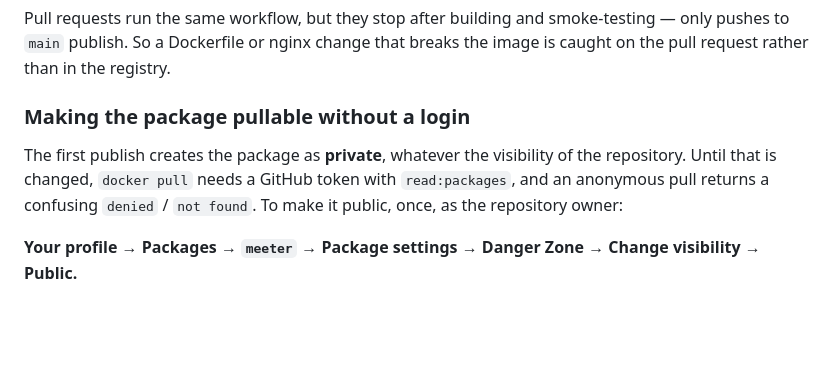
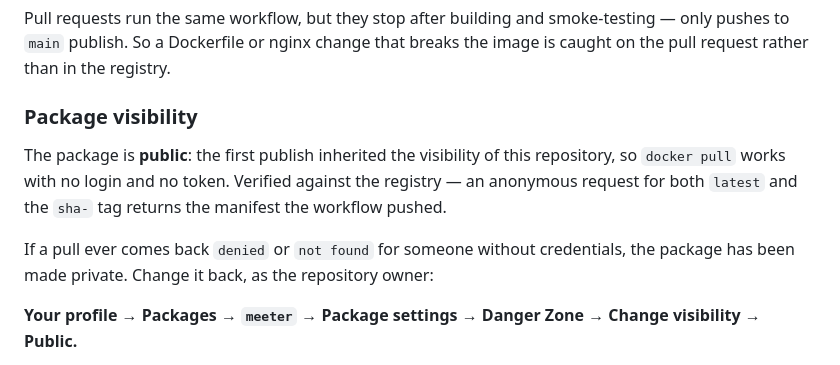
Before and after one commit to richardjza/meeter, a Markdown page: docs/DOCKER.md, the part around the change. GitHub-like rendering; blank space fills up the shorter version.

Commit message:
Correct the note on published-package visibility
The first publish to ghcr.io inherited this repository's visibility rather
than landing private, so no one has to flip a setting before pulling. Checked
against the registry: an anonymous request for both `latest` and the `sha-`
tag returns the digest the workflow pushed.

The instructions for changing visibility stay, reframed as what to do if a
pull ever does come back denied.

Co-Authored-By: Claude Opus 5 <noreply@anthropic.com>
Claude-Session: https://claude.ai/code/session_017mbu58u78XUbdUBP3CZuw8

```diff
--- a/docs/DOCKER.md
+++ b/docs/DOCKER.md
@@ -161,12 +161,16 @@ smoke-testing — only pushes to `main` publish. So a Dockerfile or nginx change
 that breaks the image is caught on the pull request rather than in the
 registry.
 
-### Making the package pullable without a login
+### Package visibility
 
-The first publish creates the package as **private**, whatever the visibility
-of the repository. Until that is changed, `docker pull` needs a GitHub token
-with `read:packages`, and an anonymous pull returns a confusing
-`denied` / `not found`. To make it public, once, as the repository owner:
+The package is **public**: the first publish inherited the visibility of this
+repository, so `docker pull` works with no login and no token. Verified against
+the registry — an anonymous request for both `latest` and the `sha-` tag
+returns the manifest the workflow pushed.
+
+If a pull ever comes back `denied` or `not found` for someone without
+credentials, the package has been made private. Change it back, as the
+repository owner:
 
 **Your profile → Packages → `meeter` → Package settings → Danger Zone →
 Change visibility → Public.**
```
Also changed, not shown: README.md (+2 -3 lines).
